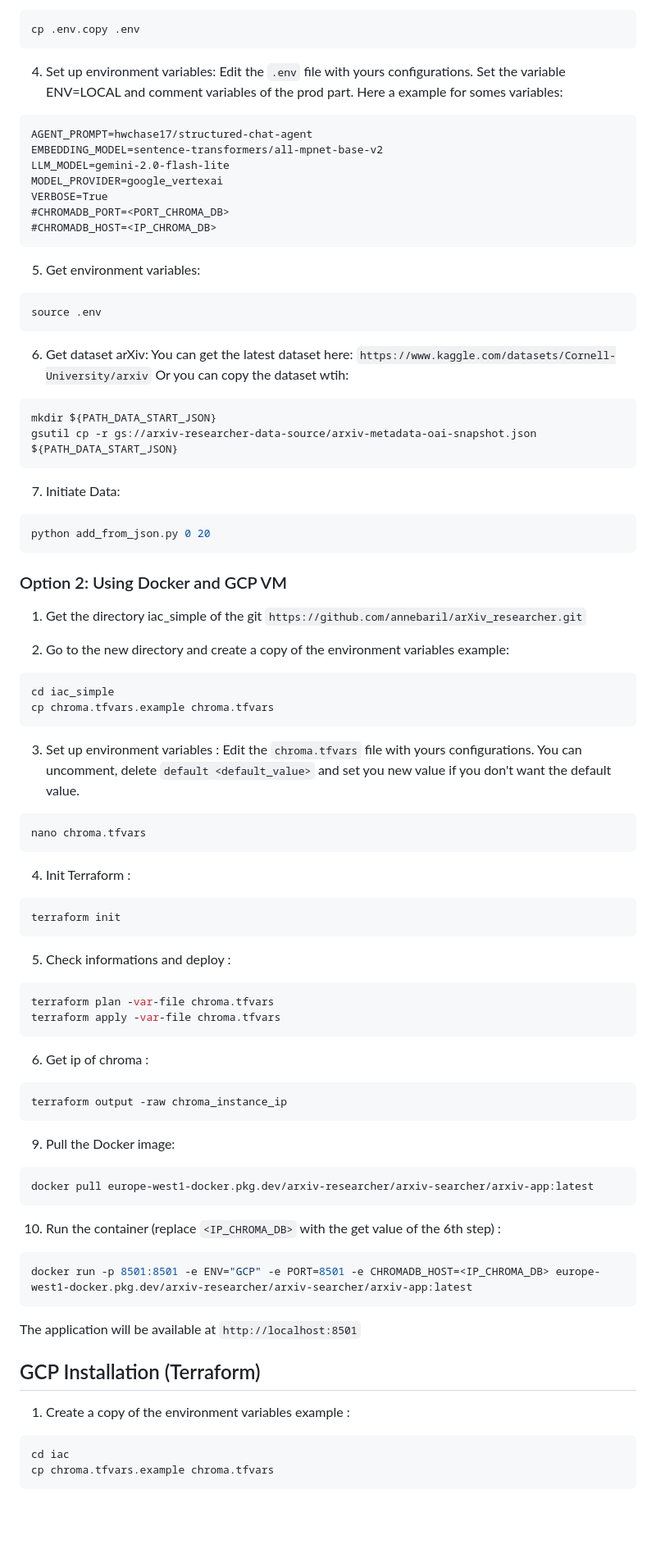
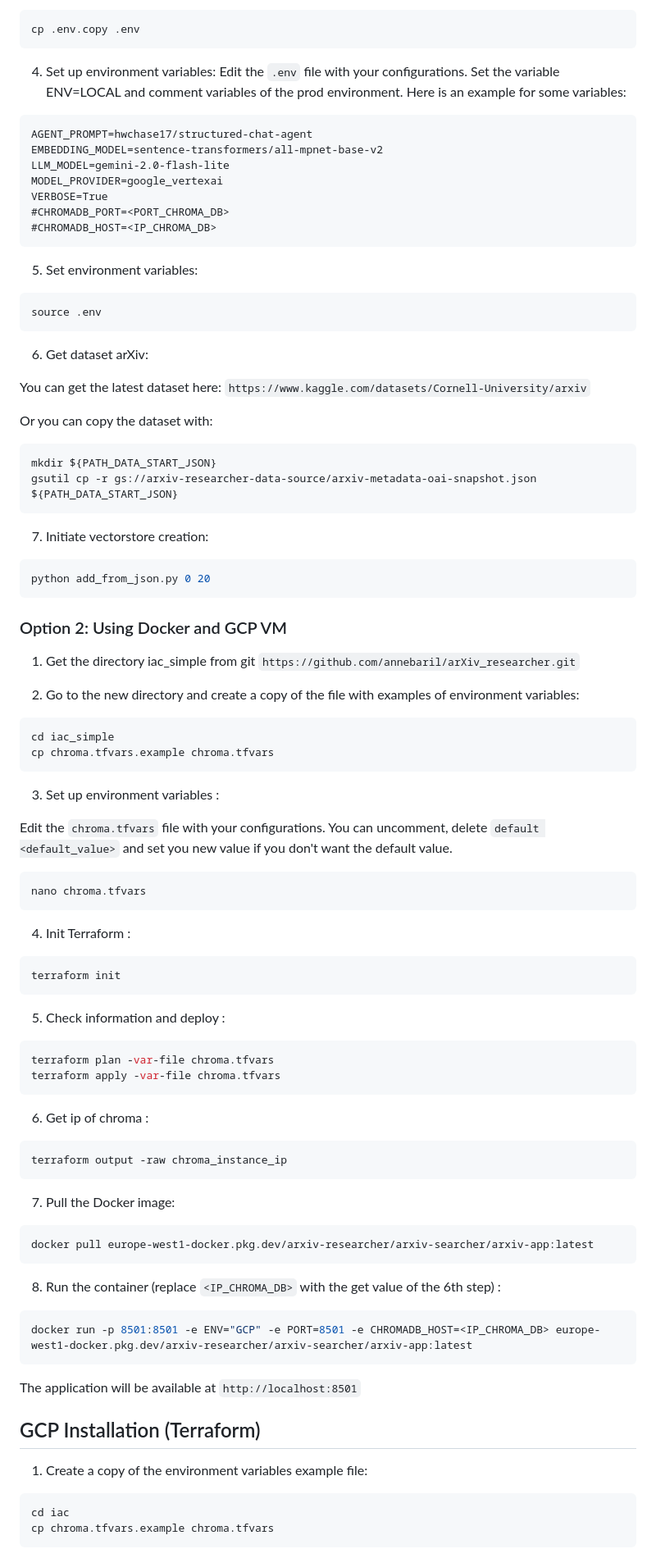
Before and after one commit to annebaril/arXiv_researcher, a Markdown page: README.md, the part around the change printed below. Shown: that part at 82% size. Rendered like a GitHub page; blank space fills up the shorter version.

Commit message:
correction readme

````diff
--- a/README.md
+++ b/README.md
@@ -30,7 +30,7 @@ cp .env.copy .env
 ```
 
 4. Set up environment variables:
-Edit the `.env` file with yours configurations. Set the variable ENV=LOCAL and comment variables of the prod part. Here a example for somes variables:
+Edit the `.env` file with your configurations. Set the variable ENV=LOCAL and comment variables of the prod environment. Here is an example for some variables:
 ```
 AGENT_PROMPT=hwchase17/structured-chat-agent
 EMBEDDING_MODEL=sentence-transformers/all-mpnet-base-v2
@@ -41,36 +41,39 @@ VERBOSE=True
 #CHROMADB_HOST=<IP_CHROMA_DB>
 ```
 
-5. Get environment variables:
+5. Set environment variables:
 ```bash
 source .env
 ```
 
 6. Get dataset arXiv:
+
 You can get the latest dataset here: `https://www.kaggle.com/datasets/Cornell-University/arxiv`
-Or you can copy the dataset wtih:
+
+Or you can copy the dataset with:
 ```bash
 mkdir ${PATH_DATA_START_JSON}
 gsutil cp -r gs://arxiv-researcher-data-source/arxiv-metadata-oai-snapshot.json ${PATH_DATA_START_JSON}
 ```
 
-7. Initiate Data:
+7. Initiate vectorstore creation:
 ```bash
 python add_from_json.py 0 20
 ```
 
 ### Option 2: Using Docker and GCP VM
 
-1. Get the directory iac_simple of the git `https://github.com/annebaril/arXiv_researcher.git`
+1. Get the directory iac_simple from git `https://github.com/annebaril/arXiv_researcher.git`
 
-2. Go to the new directory and create a copy of the environment variables example:
+2. Go to the new directory and create a copy of the file with examples of environment variables:
 ```bash
 cd iac_simple
 cp chroma.tfvars.example chroma.tfvars
 ```
 
 3. Set up environment variables :
-Edit the `chroma.tfvars` file with yours configurations. You can uncomment, delete `default <default_value>` and set you new value if you don't want the default value.
+
+Edit the `chroma.tfvars` file with your configurations. You can uncomment, delete `default <default_value>` and set you new value if you don't want the default value.
 ```bash
 nano chroma.tfvars
 ```
@@ -80,7 +83,7 @@ nano chroma.tfvars
 terraform init
 ```
 
-5. Check informations and deploy :
+5. Check information and deploy :
 ```bash
 terraform plan -var-file chroma.tfvars
 terraform apply -var-file chroma.tfvars
@@ -91,12 +94,12 @@ terraform apply -var-file chroma.tfvars
 terraform output -raw chroma_instance_ip
 ```
 
-9. Pull the Docker image:
+7. Pull the Docker image:
 ```bash
 docker pull europe-west1-docker.pkg.dev/arxiv-researcher/arxiv-searcher/arxiv-app:latest
 ```
 
-10. Run the container (replace `<IP_CHROMA_DB>` with the get value of the 6th step) :
+8. Run the container (replace `<IP_CHROMA_DB>` with the get value of the 6th step) :
 ```bash
 docker run -p 8501:8501 -e ENV="GCP" -e PORT=8501 -e CHROMADB_HOST=<IP_CHROMA_DB> europe-west1-docker.pkg.dev/arxiv-researcher/arxiv-searcher/arxiv-app:latest
 ```
@@ -105,7 +108,7 @@ The application will be available at `http://localhost:8501`
 
 ## GCP Installation (Terraform)
 
-1. Create a copy of the environment variables example :
+1. Create a copy of the environment variables example file:
 ```bash
 cd iac
 cp chroma.tfvars.example chroma.tfvars
````
Also changed, not shown: other parts of README.md (+5 -5 lines).
